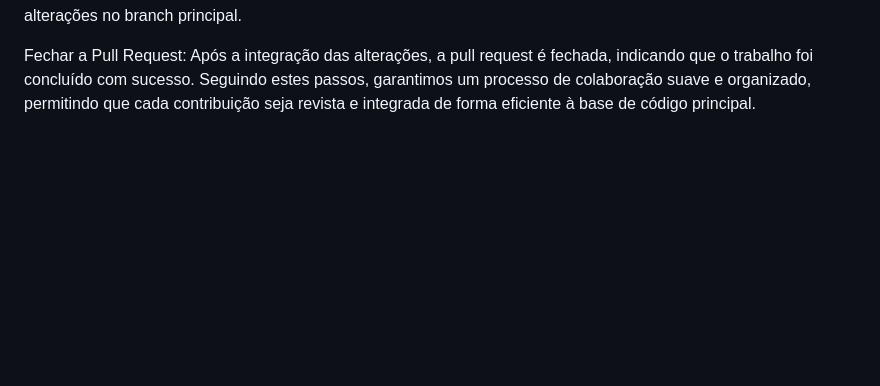
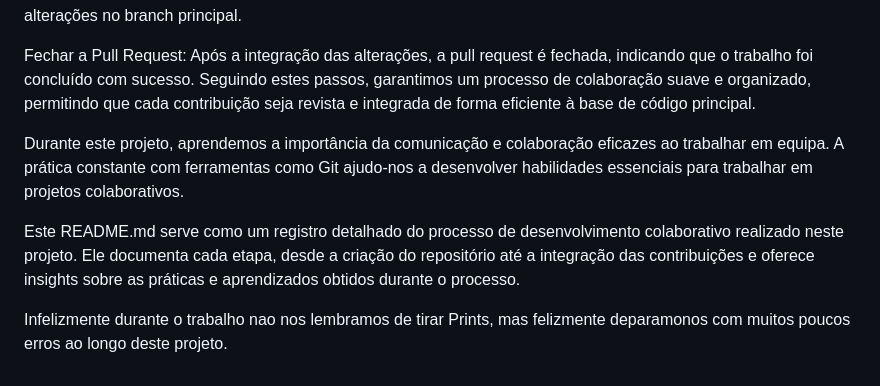
Before and after one commit to notAndreCruz/GitFinalWork, a Markdown page: README.md, the part around the change. Rendered like a GitHub page; blank space fills up the shorter version.

Commit message:
Adicionei a parte final do readme

```diff
--- a/README.md
+++ b/README.md
@@ -81,3 +81,10 @@ Uma vez aprovada e revista, realizamos a integração da pull request, mesclando
 Fechar a Pull Request:
 Após a integração das alterações, a pull request é fechada, indicando que o trabalho foi concluído com sucesso.
 Seguindo estes passos, garantimos um processo de colaboração suave e organizado, permitindo que cada contribuição seja revista e integrada de forma eficiente à base de código principal.
+
+Durante este projeto, aprendemos a importância da comunicação e colaboração eficazes ao trabalhar em equipa.
+A prática constante com ferramentas como Git ajudo-nos a desenvolver habilidades essenciais para trabalhar em projetos colaborativos.
+
+Este README.md serve como um registro detalhado do processo de desenvolvimento colaborativo realizado neste projeto. Ele documenta cada etapa, desde a criação do repositório até a integração das contribuições e oferece insights sobre as práticas e aprendizados obtidos durante o processo.
+
+Infelizmente durante o trabalho nao nos lembramos de tirar Prints, mas felizmente deparamonos com muitos poucos erros ao longo deste projeto.
```
